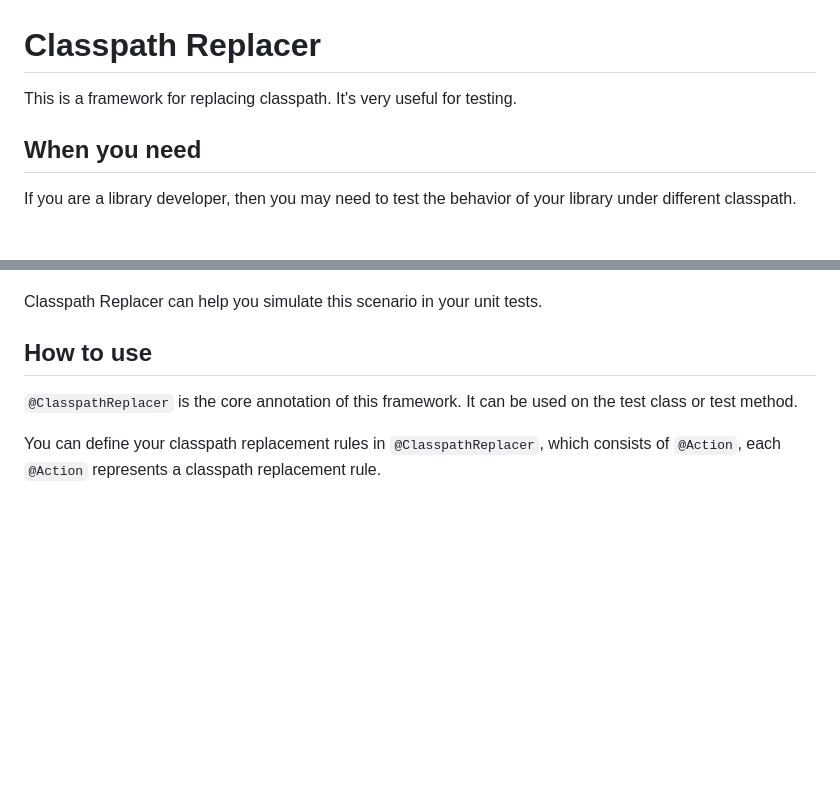
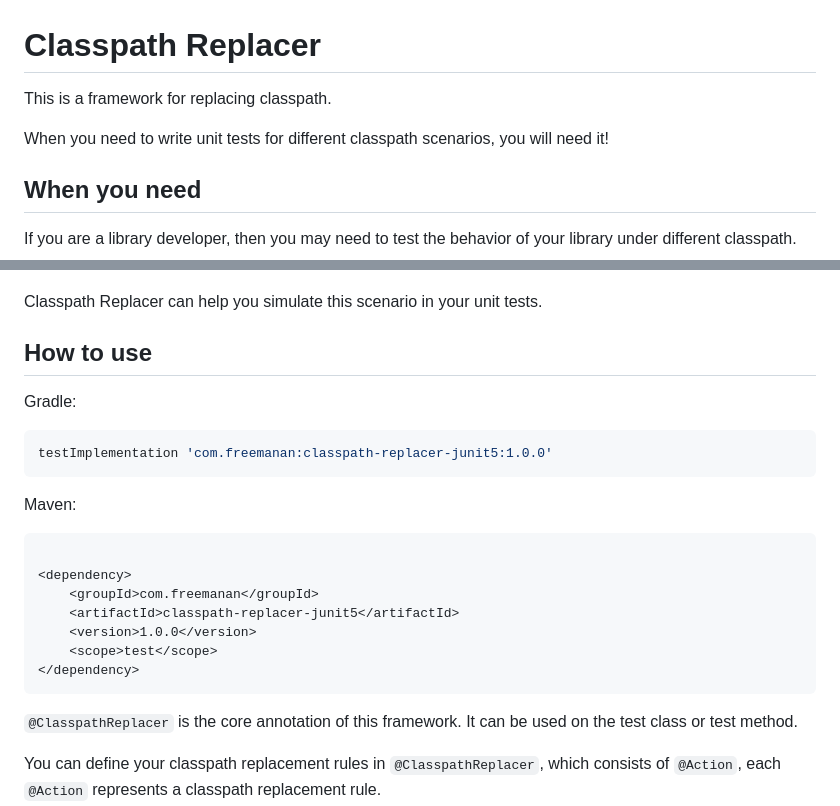
Before and after one commit to DanielLiu1123/classpath-replacer, a Markdown page: README.md, 2 parts joined by grey strips. Drawn GitHub-style; blank space fills up the shorter version.

````diff
--- a/README.md
+++ b/README.md
@@ -1,6 +1,8 @@
 # Classpath Replacer
 
-This is a framework for replacing classpath. It's very useful for testing.
+This is a framework for replacing classpath.
+
+When you need to write unit tests for different classpath scenarios, you will need it!
 
 ## When you need
 
@@ -23,6 +25,24 @@ classpath.
 Classpath Replacer can help you simulate this scenario in your unit tests.
 
 ## How to use
+
+Gradle:
+
+```groovy
+testImplementation 'com.freemanan:classpath-replacer-junit5:1.0.0'
+```
+
+Maven:
+
+```xml
+
+<dependency>
+    <groupId>com.freemanan</groupId>
+    <artifactId>classpath-replacer-junit5</artifactId>
+    <version>1.0.0</version>
+    <scope>test</scope>
+</dependency>
+```
 
 `@ClasspathReplacer` is the core annotation of this framework. It can be used on the test class or test method.
 
````
